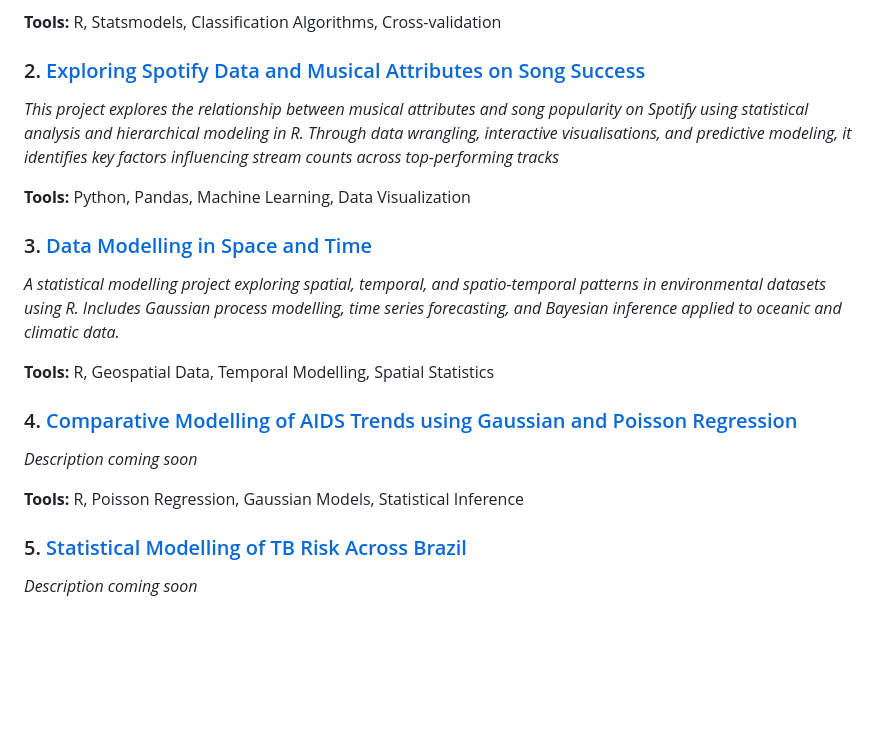
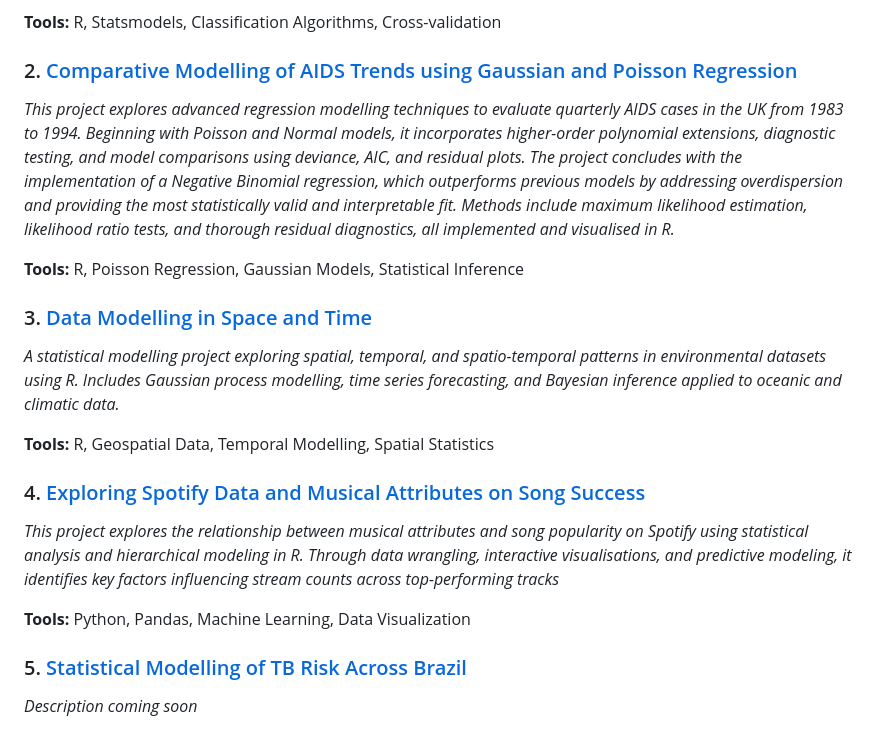
Before and after one commit to JoshH7042/university-projects, a Markdown page: README.md, the part around the change. GitHub-like rendering; blank space fills up the shorter version.

```diff
--- a/README.md
+++ b/README.md
@@ -9,20 +9,21 @@ Welcome to my portfolio of university projects. This repository contains various
 
 **Tools:** R, Statsmodels, Classification Algorithms, Cross-validation
 
-### 2. [Exploring Spotify Data and Musical Attributes on Song Success](https://github.com/JoshH7042/university-projects/blob/main/Exploring%20Spotify%20Data%20and%20Musical%20Attributes%20on%20Song%20Success/FINAL%20PROJECT%20PDF.pdf)
-*This project explores the relationship between musical attributes and song popularity on Spotify using statistical analysis and hierarchical modeling in R. Through data wrangling, interactive visualisations, and predictive modeling, it identifies key factors influencing stream counts across top-performing tracks*
+### 2. [Comparative Modelling of AIDS Trends using Gaussian and Poisson Regression](https://github.com/JoshH7042/university-projects/blob/main/Comparative%20Modelling%20of%20AIDS%20Trends%20using%20Gaussian%20and%20Poisson%20Regression/Statistical-Modelling_Individual-Assessment.pdf)
+*This project explores advanced regression modelling techniques to evaluate quarterly AIDS cases in the UK from 1983 to 1994. Beginning with Poisson and Normal models, it incorporates higher-order polynomial extensions, diagnostic testing, and model comparisons using deviance, AIC, and residual plots. The project concludes with the implementation of a Negative Binomial regression, which outperforms previous models by addressing overdispersion and providing the most statistically valid and interpretable fit. Methods include maximum likelihood estimation, likelihood ratio tests, and thorough residual diagnostics, all implemented and visualised in R.*
 
-**Tools:** Python, Pandas, Machine Learning, Data Visualization
+**Tools:** R, Poisson Regression, Gaussian Models, Statistical Inference
+
 
 ### 3. [Data Modelling in Space and Time](https://github.com/JoshH7042/university-projects/blob/main/Data%20Modelling%20in%20Space%20and%20Time/Data-Science-and-Statistical-Modelling-in-Space-and-Time---Coursework.pdf)
 *A statistical modelling project exploring spatial, temporal, and spatio-temporal patterns in environmental datasets using R. Includes Gaussian process modelling, time series forecasting, and Bayesian inference applied to oceanic and climatic data.*
 
 **Tools:** R, Geospatial Data, Temporal Modelling, Spatial Statistics
 
-### 4. [Comparative Modelling of AIDS Trends using Gaussian and Poisson Regression](./Comparative-Modelling-of-AIDS-Trends-using-Gaussian-and-Poisson-Regression)
-*Description coming soon*
+### 4. [Exploring Spotify Data and Musical Attributes on Song Success](https://github.com/JoshH7042/university-projects/blob/main/Exploring%20Spotify%20Data%20and%20Musical%20Attributes%20on%20Song%20Success/FINAL%20PROJECT%20PDF.pdf)
+*This project explores the relationship between musical attributes and song popularity on Spotify using statistical analysis and hierarchical modeling in R. Through data wrangling, interactive visualisations, and predictive modeling, it identifies key factors influencing stream counts across top-performing tracks*
 
-**Tools:** R, Poisson Regression, Gaussian Models, Statistical Inference
+**Tools:** Python, Pandas, Machine Learning, Data Visualization
 
 ### 5. [Statistical Modelling of TB Risk Across Brazil](./Statistical-Modelling-of-TB-Risk-Across-Brazil)
 *Description coming soon*
```
